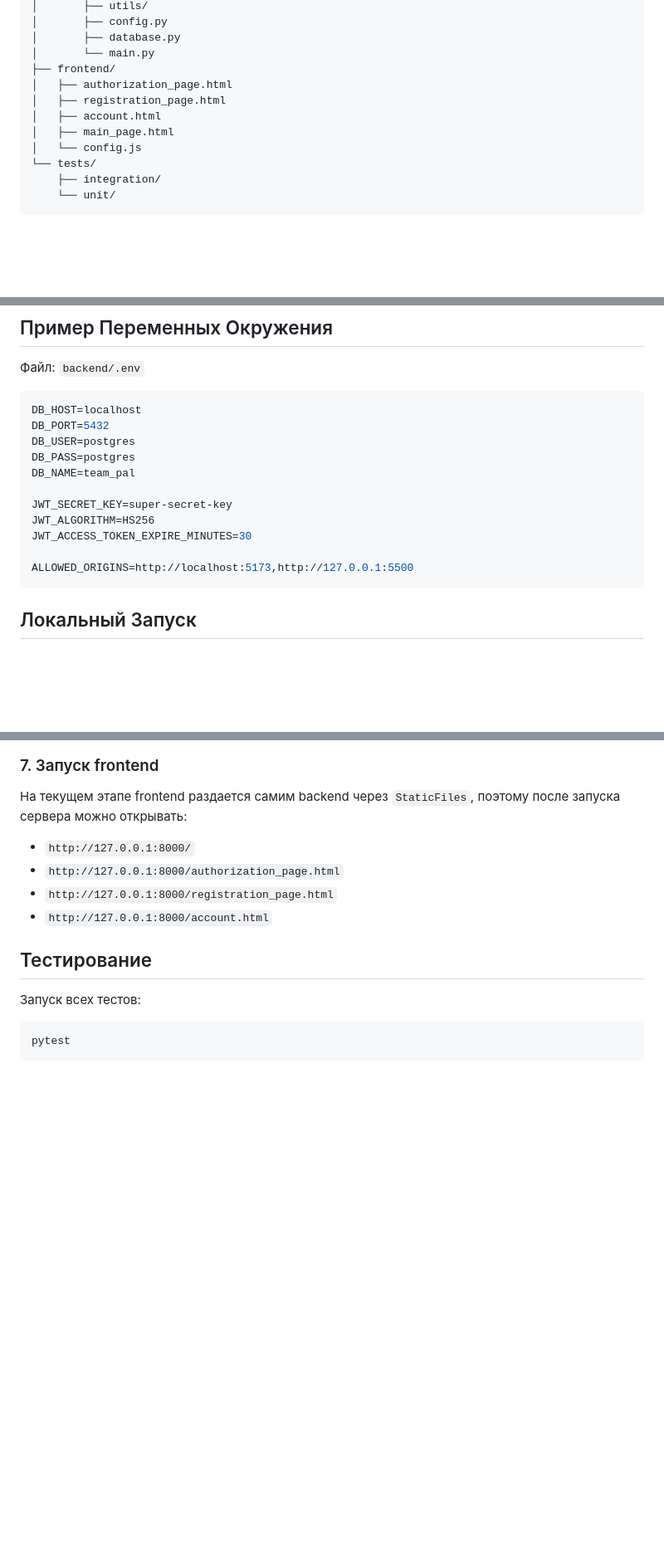
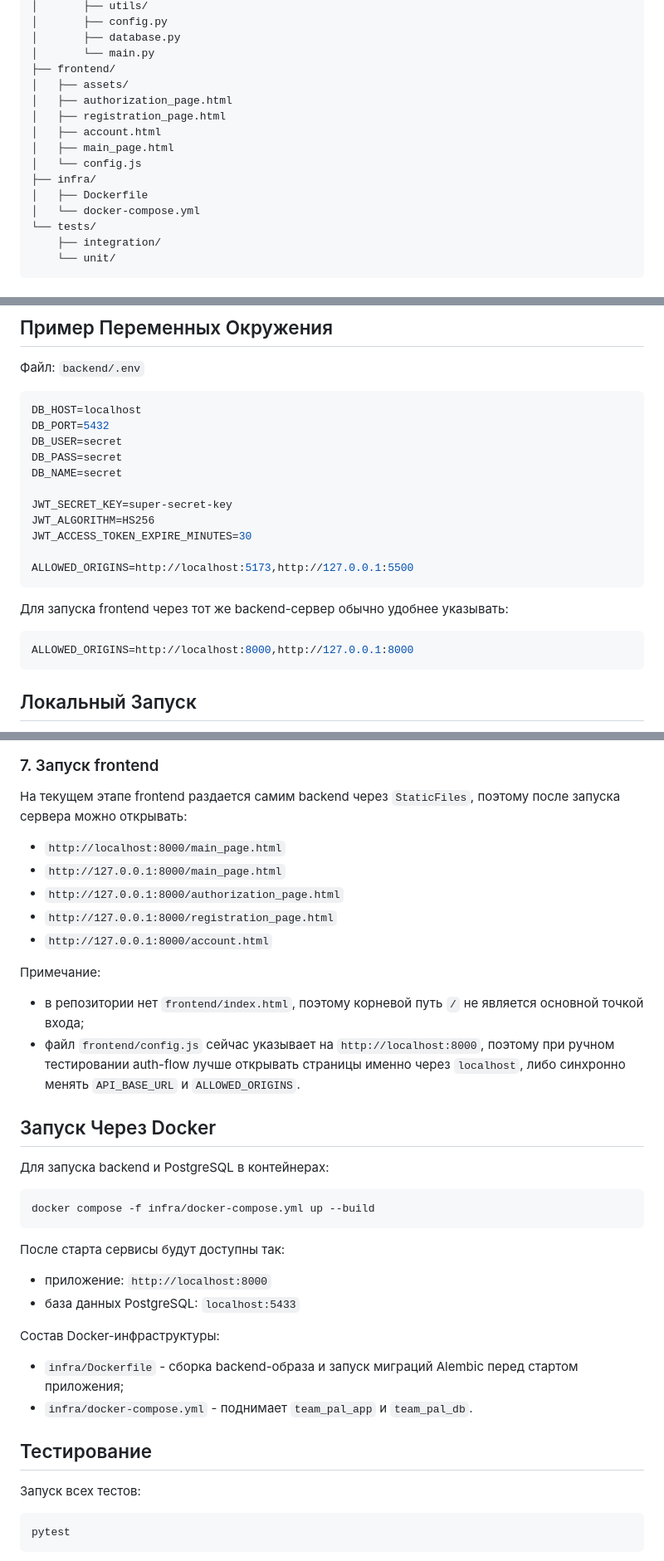
Before and after one commit to TeamPal-Website/TeamPal, a Markdown page: README.md, 3 parts joined by grey strips. Shown at 83% size. Rendered like a GitHub page; blank space fills up the shorter version.

Commit message:
docs(readme): update project structure and run instructions

````diff
--- a/README.md
+++ b/README.md
@@ -137,11 +138,15 @@ Team_Pal/
 │       ├── database.py
 │       └── main.py
 ├── frontend/
+│   ├── assets/
 │   ├── authorization_page.html
 │   ├── registration_page.html
 │   ├── account.html
 │   ├── main_page.html
 │   └── config.js
+├── infra/
+│   ├── Dockerfile
+│   └── docker-compose.yml
 └── tests/
     ├── integration/
     └── unit/
@@ -173,15 +178,21 @@ Team_Pal/
 ```env
 DB_HOST=localhost
 DB_PORT=5432
-DB_USER=postgres
-DB_PASS=postgres
-DB_NAME=team_pal
+DB_USER=secret
+DB_PASS=secret
+DB_NAME=secret
 
 JWT_SECRET_KEY=super-secret-key
 JWT_ALGORITHM=HS256
 JWT_ACCESS_TOKEN_EXPIRE_MINUTES=30
 
 ALLOWED_ORIGINS=http://localhost:5173,http://127.0.0.1:5500
+```
+
+Для запуска frontend через тот же backend-сервер обычно удобнее указывать:
+
+```env
+ALLOWED_ORIGINS=http://localhost:8000,http://127.0.0.1:8000
 ```
 
 ## Локальный Запуск
@@ -234,10 +245,34 @@ http://127.0.0.1:8000
 
 На текущем этапе frontend раздается самим backend через `StaticFiles`, поэтому после запуска сервера можно открывать:
 
-- `http://127.0.0.1:8000/`
+- `http://localhost:8000/main_page.html`
+- `http://127.0.0.1:8000/main_page.html`
 - `http://127.0.0.1:8000/authorization_page.html`
 - `http://127.0.0.1:8000/registration_page.html`
 - `http://127.0.0.1:8000/account.html`
+
+Примечание:
+
+- в репозитории нет `frontend/index.html`, поэтому корневой путь `/` не является основной точкой входа;
+- файл `frontend/config.js` сейчас указывает на `http://localhost:8000`, поэтому при ручном тестировании auth-flow лучше открывать страницы именно через `localhost`, либо синхронно менять `API_BASE_URL` и `ALLOWED_ORIGINS`.
+
+## Запуск Через Docker
+
+Для запуска backend и PostgreSQL в контейнерах:
+
+```bash
+docker compose -f infra/docker-compose.yml up --build
+```
+
+После старта сервисы будут доступны так:
+
+- приложение: `http://localhost:8000`
+- база данных PostgreSQL: `localhost:5433`
+
+Состав Docker-инфраструктуры:
+
+- `infra/Dockerfile` - сборка backend-образа и запуск миграций Alembic перед стартом приложения;
+- `infra/docker-compose.yml` - поднимает `team_pal_app` и `team_pal_db`.
 
 ## Тестирование
 
````
Also changed, not shown: other parts of README.md (+1 -0 lines).
